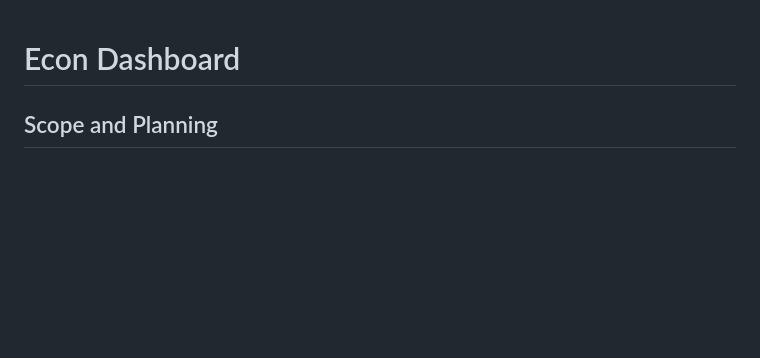
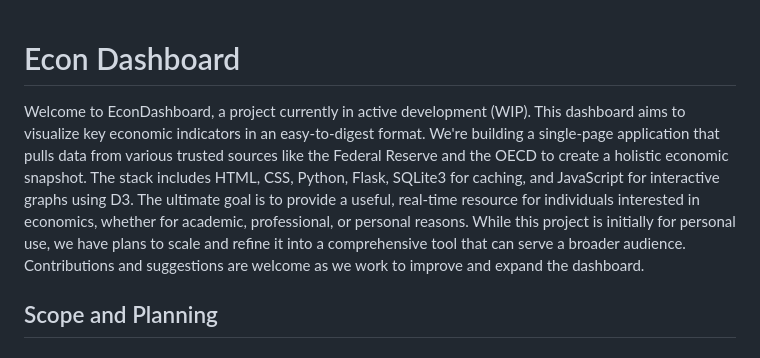
Before and after one commit to 0xCSMNT/EconDashboard, a Markdown page: README.md, the part around the change. GitHub-like rendering; blank space fills up the shorter version.

```diff
--- a/README.md
+++ b/README.md
@@ -1,4 +1,6 @@
 # Econ Dashboard
+
+Welcome to EconDashboard, a project currently in active development (WIP). This dashboard aims to visualize key economic indicators in an easy-to-digest format. We're building a single-page application that pulls data from various trusted sources like the Federal Reserve and the OECD to create a holistic economic snapshot. The stack includes HTML, CSS, Python, Flask, SQLite3 for caching, and JavaScript for interactive graphs using D3. The ultimate goal is to provide a useful, real-time resource for individuals interested in economics, whether for academic, professional, or personal reasons. While this project is initially for personal use, we have plans to scale and refine it into a comprehensive tool that can serve a broader audience. Contributions and suggestions are welcome as we work to improve and expand the dashboard.
 
 ## Scope and Planning
 
```
